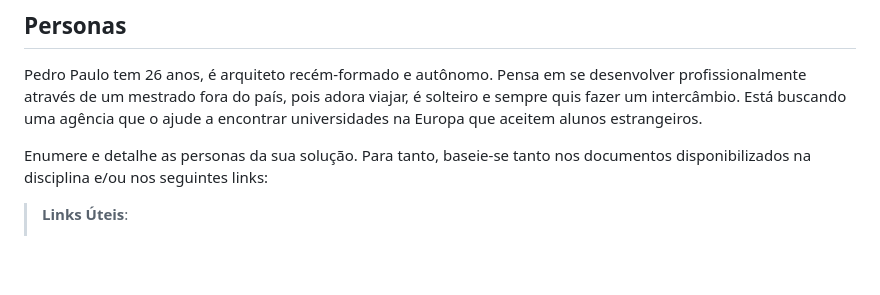
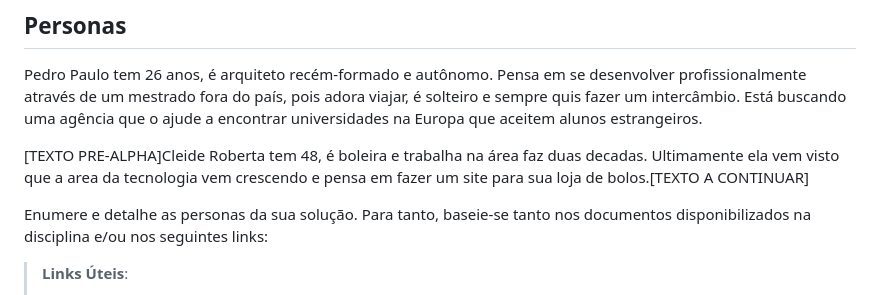
Before and after one commit to ICEI-PUC-Minas-PCO-SI/pco-ads-2023-2-p1-tiaw-t2-tech-service, a Markdown page: docs/especification.md, the part around the change. Drawn GitHub-style; blank space fills up the shorter version.

```diff
--- a/docs/especification.md
+++ b/docs/especification.md
@@ -7,6 +7,8 @@ Apresente uma visão geral do que será abordado nesta parte do documento, enume
 ## Personas
 
 Pedro Paulo tem 26 anos, é arquiteto recém-formado e autônomo. Pensa em se desenvolver profissionalmente através de um mestrado fora do país, pois adora viajar, é solteiro e sempre quis fazer um intercâmbio. Está buscando uma agência que o ajude a encontrar universidades na Europa que aceitem alunos estrangeiros.
+
+[TEXTO PRE-ALPHA]Cleide Roberta tem 48, é boleira e trabalha na área faz duas decadas. Ultimamente ela vem visto que a area da tecnologia vem crescendo e pensa em fazer um site para sua loja de bolos.[TEXTO A CONTINUAR]
 
 Enumere e detalhe as personas da sua solução. Para tanto, baseie-se tanto nos documentos disponibilizados na disciplina e/ou nos seguintes links:
 
```
